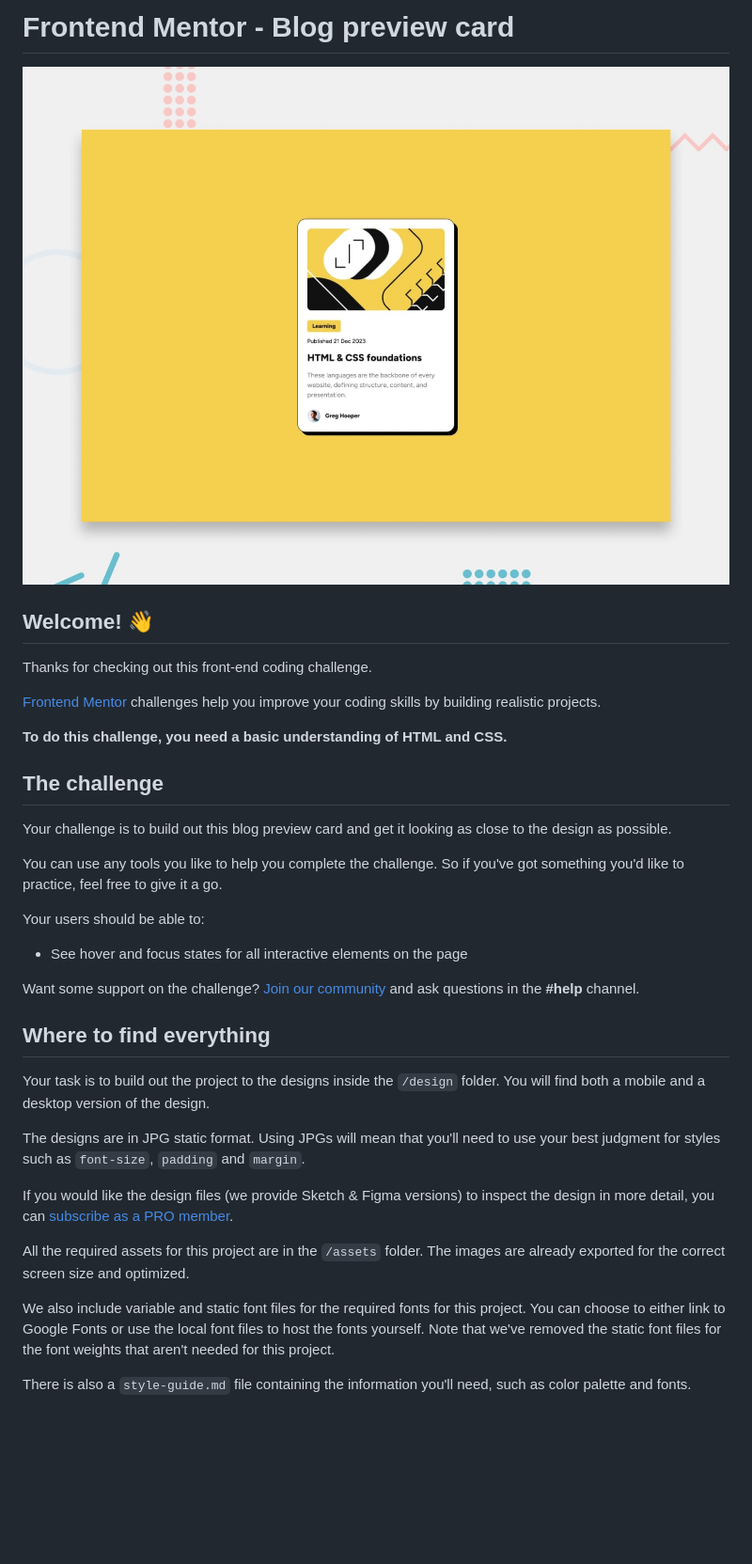
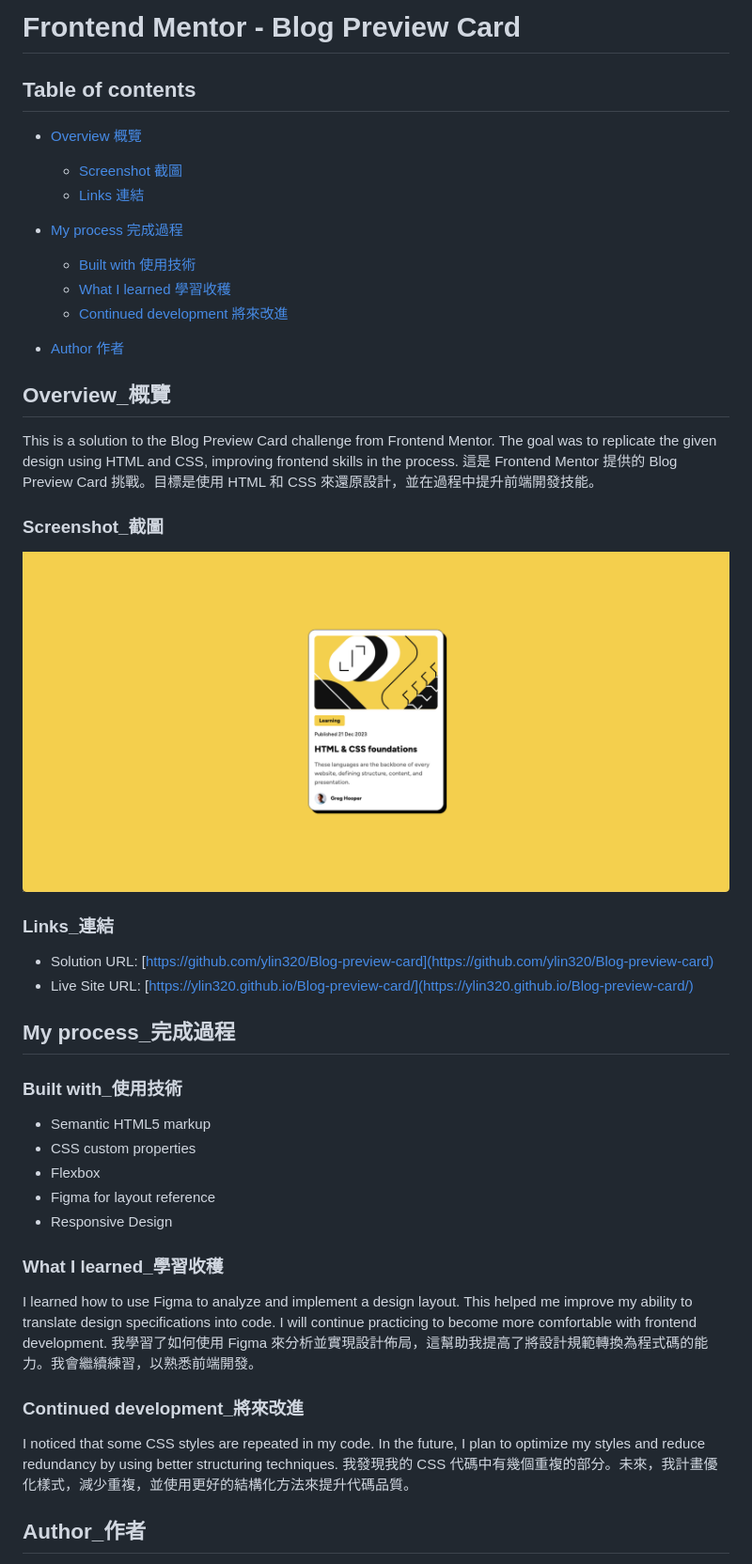
Before and after one commit to ylin320/Blog-preview-card, a Markdown page: README.md, the part around the change printed below. Shown: that part at 94% size. Drawn GitHub-style; pictures changed too: preview.jpg; blank space fills up the shorter version.

Commit message:
Update README with latest project details and add new screenshot; remove unused CSS for better maintainability

```diff
--- a/README.md
+++ b/README.md
@@ -1,38 +1,51 @@
-# Frontend Mentor - Blog preview card
+# Frontend Mentor - Blog Preview Card
 
-![Design preview for the Blog preview card coding challenge](./preview.jpg)
+## Table of contents
 
-## Welcome! 👋
+- [Overview 概覽](#overview_概覽)
+  - [Screenshot 截圖](#screenshot_截圖)
+  - [Links 連結](#links_連結)
+- [My process 完成過程](#my-process_完成過程)
 
-Thanks for checking out this front-end coding challenge.
+  - [Built with 使用技術](#built-with_使用技術)
+  - [What I learned 學習收穫](#what-i-learned_學習收穫)
+  - [Continued development 將來改進](#continued-development_將來改進)
 
-[Frontend Mentor](https://www.frontendmentor.io) challenges help you improve your coding skills by building realistic projects.
+- [Author 作者](#author作者)
 
-**To do this challenge, you need a basic understanding of HTML and CSS.**
+## Overview\_概覽
 
-## The challenge
+This is a solution to the Blog Preview Card challenge from Frontend Mentor. The goal was to replicate the given design using HTML and CSS, improving frontend skills in the process.
+這是 Frontend Mentor 提供的 Blog Preview Card 挑戰。目標是使用 HTML 和 CSS 來還原設計，並在過程中提升前端開發技能。
 
-Your challenge is to build out this blog preview card and get it looking as close to the design as possible.
+### Screenshot\_截圖
 
-You can use any tools you like to help you complete the challenge. So if you've got something you'd like to practice, feel free to give it a go.
+![Blog Preview Card screenshot](./preview.jpg)
 
-Your users should be able to:
+### Links\_連結
 
-- See hover and focus states for all interactive elements on the page
+- Solution URL: [https://github.com/ylin320/Blog-preview-card](https://github.com/ylin320/Blog-preview-card)
+- Live Site URL: [https://ylin320.github.io/Blog-preview-card/](https://ylin320.github.io/Blog-preview-card/)
 
-Want some support on the challenge? [Join our community](https://www.frontendmentor.io/community) and ask questions in the **#help** channel.
+## My process\_完成過程
 
-## Where to find everything
+### Built with\_使用技術
 
-Your task is to build out the project to the designs inside the `/design` folder. You will find both a mobile and a desktop version of the design.
+- Semantic HTML5 markup
+- CSS custom properties
+- Flexbox
+- Figma for layout reference
+- Responsive Design
 
-The designs are in JPG static format. Using JPGs will mean that you'll need to use your best judgment for styles such as `font-size`, `padding` and `margin`.
+### What I learned\_學習收穫
 
-If you would like the design files (we provide Sketch & Figma versions) to inspect the design in more detail, you can [subscribe as a PRO member](https://www.frontendmentor.io/pro).
+I learned how to use Figma to analyze and implement a design layout. This helped me improve my ability to translate design specifications into code. I will continue practicing to become more comfortable with frontend development.
+我學習了如何使用 Figma 來分析並實現設計佈局，這幫助我提高了將設計規範轉換為程式碼的能力。我會繼續練習，以熟悉前端開發。
 
-All the required assets for this project are in the `/assets` folder. The images are already exported for the correct screen size and optimized.
+### Continued development\_將來改進
 
-We also include variable and static font files for the required fonts for this project. You can choose to either link to Google Fonts or use the local font files to host the fonts yourself. Note that we've removed the static font files for the font weights that aren't needed for this project.
+I noticed that some CSS styles are repeated in my code. In the future, I plan to optimize my styles and reduce redundancy by using better structuring techniques.
+我發現我的 CSS 代碼中有幾個重複的部分。未來，我計畫優化樣式，減少重複，並使用更好的結構化方法來提升代碼品質。
 
-There is also a `style-guide.md` file containing the information you'll need, such as color palette and fonts.
+## Author\_作者
 
```
Also changed, not shown: other parts of README.md (+2 -55 lines), README-template.md (deleted, +0 -110 lines), 1 other file.
